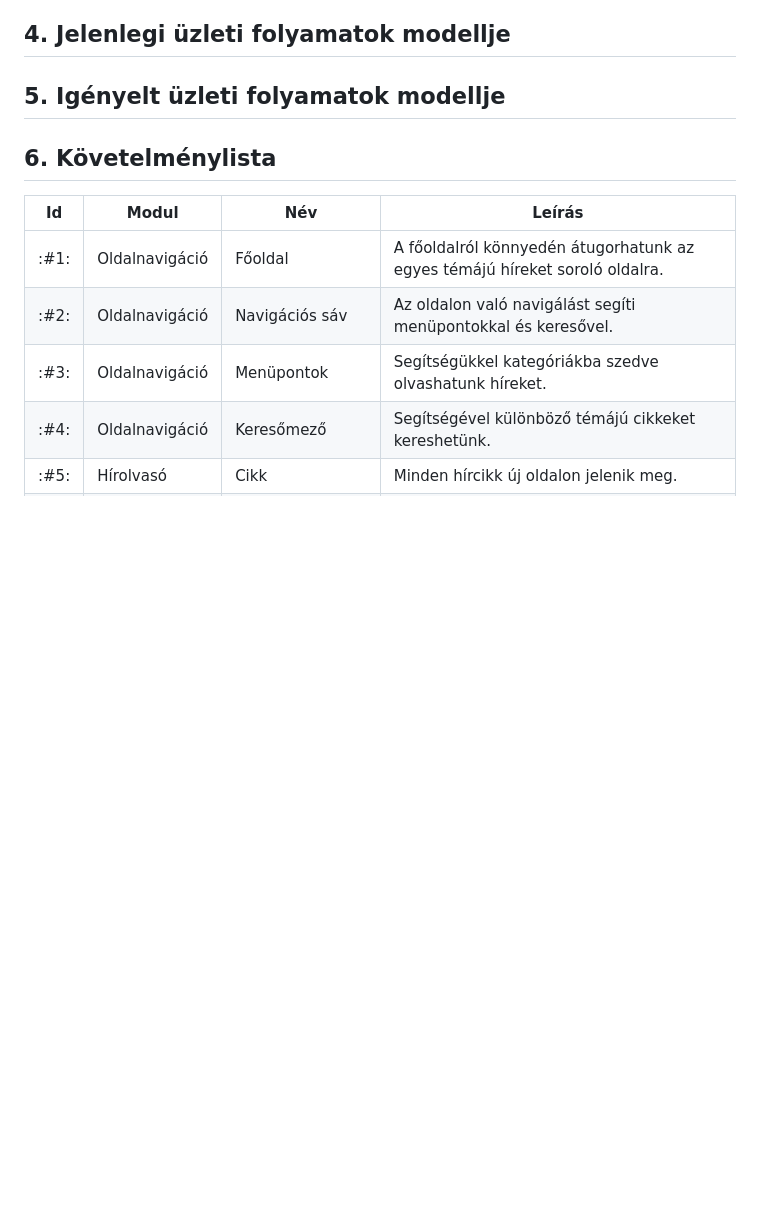
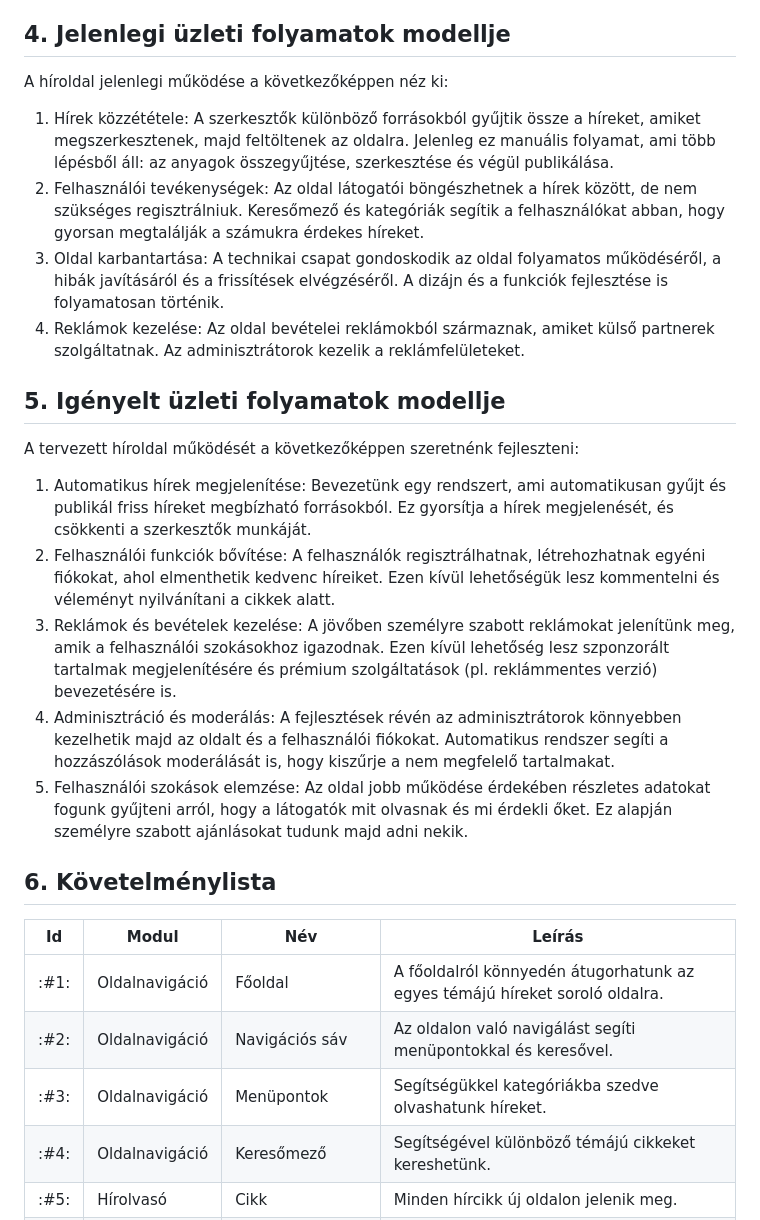
Before and after one commit to Drntth/AFP1Anonymous, a Markdown page: docs/kovetelmeny_specifikacio.md, the part around the change. GitHub-like rendering; blank space fills up the shorter version.

```diff
--- a/docs/kovetelmeny_specifikacio.md
+++ b/docs/kovetelmeny_specifikacio.md
@@ -45,8 +45,19 @@ használnánk fel. A függetlenség, a hitelesség, a nyitottság és a szolidar
 építve szeretnénk hosszú távon is sikeres és fenntartható hírportál lenni.
 
 ## 4. Jelenlegi üzleti folyamatok modellje
+A híroldal jelenlegi működése a következőképpen néz ki:
+1.	Hírek közzététele: A szerkesztők különböző forrásokból gyűjtik össze a híreket, amiket megszerkesztenek, majd feltöltenek az oldalra. Jelenleg ez manuális folyamat, ami több lépésből áll: az anyagok összegyűjtése, szerkesztése és végül publikálása.
+2.	Felhasználói tevékenységek: Az oldal látogatói böngészhetnek a hírek között, de nem szükséges regisztrálniuk. Keresőmező és kategóriák segítik a felhasználókat abban, hogy gyorsan megtalálják a számukra érdekes híreket.
+3.	Oldal karbantartása: A technikai csapat gondoskodik az oldal folyamatos működéséről, a hibák javításáról és a frissítések elvégzéséről. A dizájn és a funkciók fejlesztése is folyamatosan történik.
+4.	Reklámok kezelése: Az oldal bevételei reklámokból származnak, amiket külső partnerek szolgáltatnak. Az adminisztrátorok kezelik a reklámfelületeket.
 
 ## 5. Igényelt üzleti folyamatok modellje
+A tervezett híroldal működését a következőképpen szeretnénk fejleszteni:
+1.	Automatikus hírek megjelenítése: Bevezetünk egy rendszert, ami automatikusan gyűjt és publikál friss híreket megbízható forrásokból. Ez gyorsítja a hírek megjelenését, és csökkenti a szerkesztők munkáját.
+2.	Felhasználói funkciók bővítése: A felhasználók regisztrálhatnak, létrehozhatnak egyéni fiókokat, ahol elmenthetik kedvenc híreiket. Ezen kívül lehetőségük lesz kommentelni és véleményt nyilvánítani a cikkek alatt.
+3.	Reklámok és bevételek kezelése: A jövőben személyre szabott reklámokat jelenítünk meg, amik a felhasználói szokásokhoz igazodnak. Ezen kívül lehetőség lesz szponzorált tartalmak megjelenítésére és prémium szolgáltatások (pl. reklámmentes verzió) bevezetésére is.
+4.	Adminisztráció és moderálás: A fejlesztések révén az adminisztrátorok könnyebben kezelhetik majd az oldalt és a felhasználói fiókokat. Automatikus rendszer segíti a hozzászólások moderálását is, hogy kiszűrje a nem megfelelő tartalmakat.
+5.	Felhasználói szokások elemzése: Az oldal jobb működése érdekében részletes adatokat fogunk gyűjteni arról, hogy a látogatók mit olvasnak és mi érdekli őket. Ez alapján személyre szabott ajánlásokat tudunk majd adni nekik.
 
 ## 6. Követelménylista
 
```
